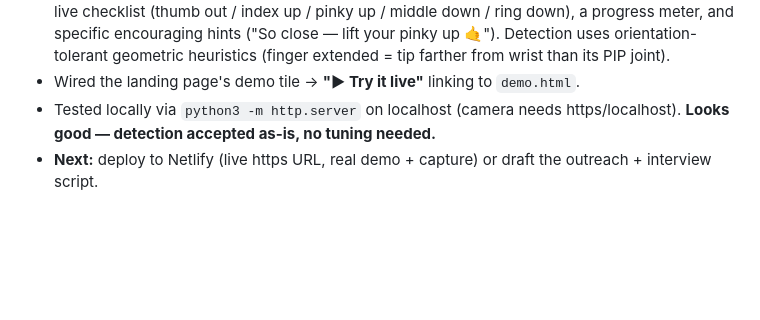
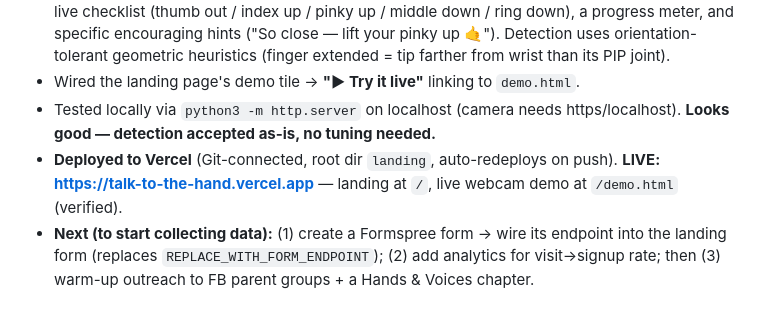
Before and after one commit to darsh94/talk-to-the-hand, a Markdown page: DAILY_LOG.md, the part around the change. Rendered like a GitHub page; blank space fills up the shorter version.

Commit message:
Log Vercel deploy — site live at talk-to-the-hand.vercel.app
Co-Authored-By: Claude Opus 4.8 <noreply@anthropic.com>

```diff
--- a/DAILY_LOG.md
+++ b/DAILY_LOG.md
@@ -57,5 +57,8 @@ Idea = a webcam ASL coach that grades hand shape/speed to beat the "Mirror Limit
 - Wired the landing page's demo tile → **"▶ Try it live"** linking to `demo.html`.
 - Tested locally via `python3 -m http.server` on localhost (camera needs https/localhost). **Looks good
   — detection accepted as-is, no tuning needed.**
-- **Next:** deploy to Netlify (live https URL, real demo + capture) or draft the outreach + interview
-  script.
+- **Deployed to Vercel** (Git-connected, root dir `landing`, auto-redeploys on push). **LIVE:
+  https://talk-to-the-hand.vercel.app** — landing at `/`, live webcam demo at `/demo.html` (verified).
+- **Next (to start collecting data):** (1) create a Formspree form → wire its endpoint into the
+  landing form (replaces `REPLACE_WITH_FORM_ENDPOINT`); (2) add analytics for visit→signup rate;
+  then (3) warm-up outreach to FB parent groups + a Hands & Voices chapter.
```
